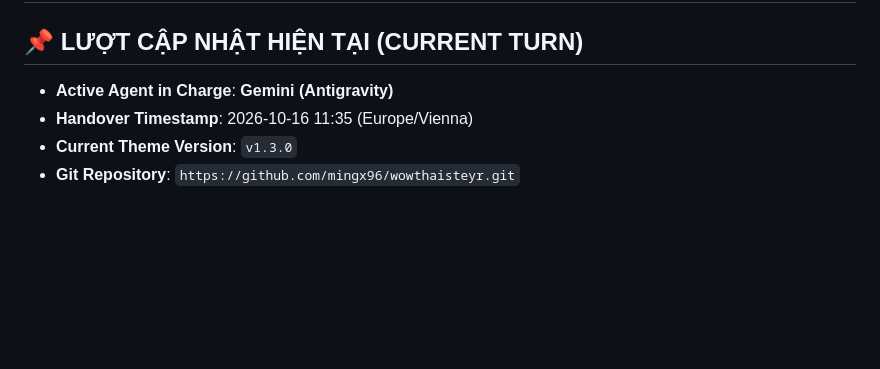
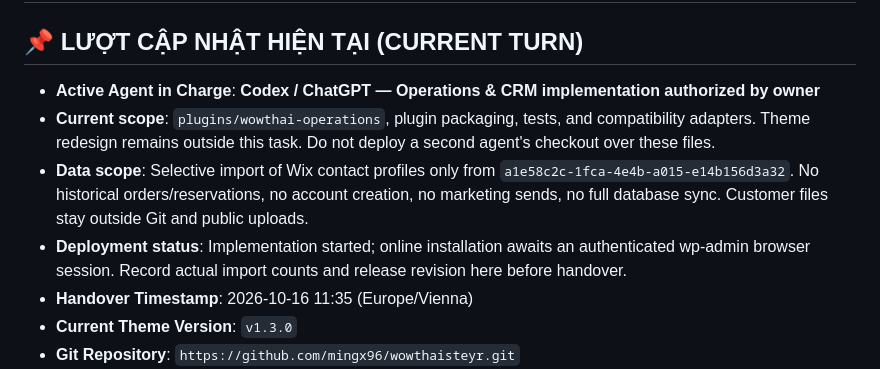
Before and after one commit to mingx96/wowthaisteyr, a Markdown page: COORDINATION.md, the part around the change. Drawn GitHub-style; blank space fills up the shorter version.

Commit message:
docs: reserve operations and contact migration scope for Codex

```diff
--- a/COORDINATION.md
+++ b/COORDINATION.md
@@ -1,7 +1,10 @@
 # COORDINATION & HANDOVER PROTOCOL (WOW THAI STEYR)
 
 ## 📌 LƯỢT CẬP NHẬT HIỆN TẠI (CURRENT TURN)
-- **Active Agent in Charge**: **Gemini (Antigravity)**
+- **Active Agent in Charge**: **Codex / ChatGPT — Operations & CRM implementation authorized by owner**
+- **Current scope**: `plugins/wowthai-operations`, plugin packaging, tests, and compatibility adapters. Theme redesign remains outside this task. Do not deploy a second agent's checkout over these files.
+- **Data scope**: Selective import of Wix contact profiles only from `a1e58c2c-1fca-4e4b-a015-e14b156d3a32`. No historical orders/reservations, no account creation, no marketing sends, no full database sync. Customer files stay outside Git and public uploads.
+- **Deployment status**: Implementation started; online installation awaits an authenticated wp-admin browser session. Record actual import counts and release revision here before handover.
 - **Handover Timestamp**: 2026-10-16 11:35 (Europe/Vienna)
 - **Current Theme Version**: `v1.3.0`
 - **Git Repository**: `https://github.com/mingx96/wowthaisteyr.git`
```
